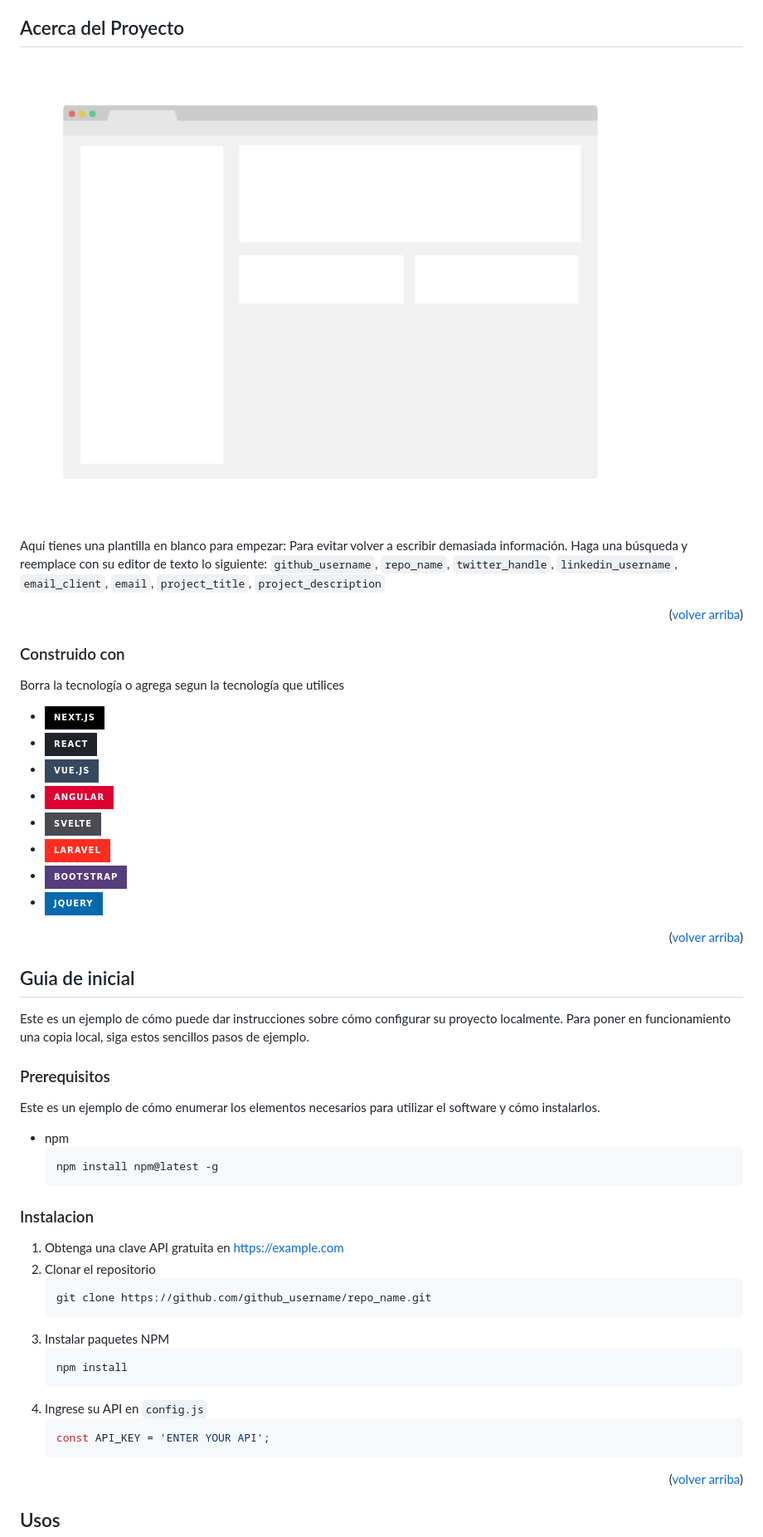
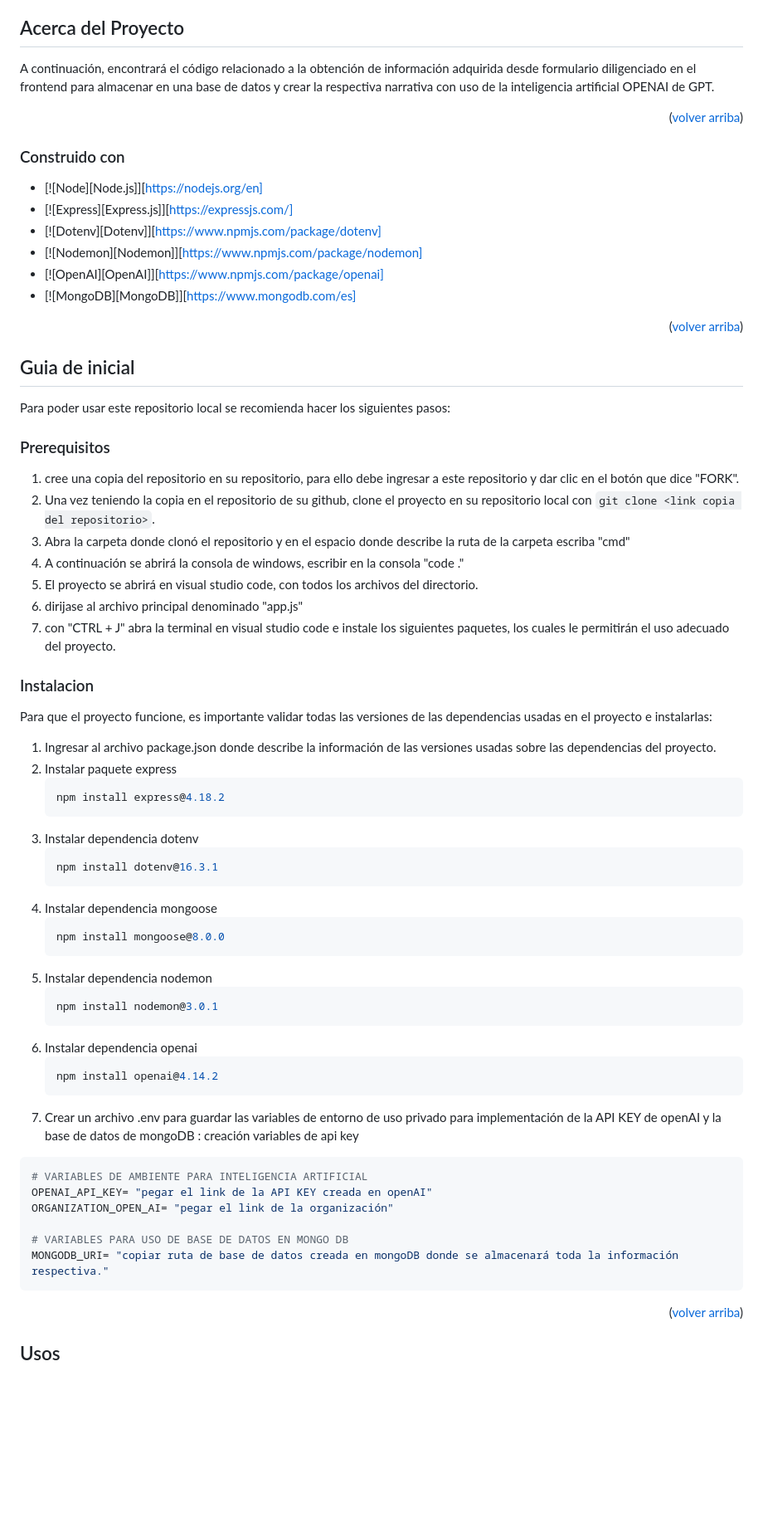
Before and after one commit to kimberlySoler24/edvisto-mod-crea-colabora-Back, a Markdown page: README.md, the part around one of its changes. Shown at 83% size. Drawn GitHub-style; badges without logos; blank space fills up the shorter version.

Commit message:
se crea un pequeño instructivo para poder ejecutar correctamente el proyecto una vez esté clonado en el respositorio local

````diff
--- a/README.md
+++ b/README.md
@@ -86,9 +70,7 @@
 <!-- ABOUT THE PROJECT -->
 ## Acerca del Proyecto
 
-[![Product Name Screen Shot][product-screenshot]](https://example.com)
-
-Aquí tienes una plantilla en blanco para empezar: Para evitar volver a escribir demasiada información. Haga una búsqueda y reemplace con su editor de texto lo siguiente: `github_username`, `repo_name`, `twitter_handle`, `linkedin_username`, `email_client`, `email`, `project_title`, `project_description`
+A continuación, encontrará el código relacionado a la obtención de información adquirida desde formulario diligenciado en el frontend para almacenar en una base de datos y crear la respectiva narrativa con uso de la inteligencia artificial OPENAI de GPT.
 
 <p align="right">(<a href="#readme-top">volver arriba</a>)</p>
 
@@ -96,16 +78,12 @@ Aquí tienes una plantilla en blanco para empezar: Para evitar volver a escribir
 
 ### Construido con
 
-Borra la tecnología o agrega segun la tecnología que utilices
-
-* [![Next][Next.js]][Next-url]
-* [![React][React.js]][React-url]
-* [![Vue][Vue.js]][Vue-url]
-* [![Angular][Angular.io]][Angular-url]
-* [![Svelte][Svelte.dev]][Svelte-url]
-* [![Laravel][Laravel.com]][Laravel-url]
-* [![Bootstrap][Bootstrap.com]][Bootstrap-url]
-* [![JQuery][JQuery.com]][JQuery-url]
+* [![Node][Node.js]][https://nodejs.org/en]
+* [![Express][Express.js]][https://expressjs.com/]
+* [![Dotenv][Dotenv]][https://www.npmjs.com/package/dotenv]
+* [![Nodemon][Nodemon]][https://www.npmjs.com/package/nodemon]
+* [![OpenAI][OpenAI]][https://www.npmjs.com/package/openai]
+* [![MongoDB][MongoDB]][https://www.mongodb.com/es]
 
 <p align="right">(<a href="#readme-top">volver arriba</a>)</p>
 
@@ -114,32 +92,53 @@ Borra la tecnología o agrega segun la tecnología que utilices
 <!-- GETTING STARTED -->
 ## Guia de inicial
 
-Este es un ejemplo de cómo puede dar instrucciones sobre cómo configurar su proyecto localmente.
-Para poner en funcionamiento una copia local, siga estos sencillos pasos de ejemplo.
+Para poder usar este repositorio local se recomienda hacer los siguientes pasos:
 
 ### Prerequisitos
 
-Este es un ejemplo de cómo enumerar los elementos necesarios para utilizar el software y cómo instalarlos.
-* npm
-  ```sh
-  npm install npm@latest -g
-  ```
+1. cree una copia del repositorio en su repositorio, para ello debe ingresar a este repositorio y dar clic en el botón que dice "FORK".
+2. Una vez teniendo la copia en el repositorio de su github, clone el proyecto en su repositorio local con `git clone <link copia del repositorio>`.
+3. Abra la carpeta donde clonó el repositorio y en el espacio donde describe la ruta de la carpeta escriba "cmd"
+4. A continuación se abrirá la consola de windows, escribir en la consola "code ."
+5. El proyecto se abrirá en visual studio code, con todos los archivos del directorio.
+6. dirijase al archivo principal denominado "app.js"
+7. con "CTRL + J" abra la terminal en visual studio code e instale los siguientes paquetes, los cuales le permitirán el uso adecuado del proyecto.
+
 
 ### Instalacion
 
-1. Obtenga una clave API gratuita en  [https://example.com](https://example.com)
-2. Clonar el repositorio
+Para que el proyecto funcione, es importante validar todas las versiones de las dependencias usadas en el proyecto e instalarlas:
+1. Ingresar al archivo package.json donde describe la información de las versiones usadas sobre las dependencias del proyecto.
+2. Instalar paquete express
    ```sh
-   git clone https://github.com/github_username/repo_name.git
+   npm install express@4.18.2
    ```
-3. Instalar paquetes NPM
+3. Instalar dependencia dotenv
    ```sh
-   npm install
+   npm install dotenv@16.3.1
    ```
-4. Ingrese su API en `config.js`
-   ```js
-   const API_KEY = 'ENTER YOUR API';
+4. Instalar dependencia mongoose
+   ```sh
+   npm install mongoose@8.0.0
    ```
+5. Instalar dependencia nodemon
+   ```sh
+   npm install nodemon@3.0.1
+   ```
+6. Instalar dependencia openai
+   ```sh
+   npm install openai@4.14.2
+   ```
+7. Crear un archivo .env para guardar las variables de entorno de uso privado para implementación de la API KEY de openAI y la base de datos de mongoDB :
+creación variables de api key
+```sh
+# VARIABLES DE AMBIENTE PARA INTELIGENCIA ARTIFICIAL
+OPENAI_API_KEY= "pegar el link de la API KEY creada en openAI"
+ORGANIZATION_OPEN_AI= "pegar el link de la organización"
+
+# VARIABLES PARA USO DE BASE DE DATOS EN MONGO DB
+MONGODB_URI= "copiar ruta de base de datos creada en mongoDB donde se almacenará toda la información respectiva."
+```
 
 <p align="right">(<a href="#readme-top">volver arriba</a>)</p>
 
````
Also changed, not shown: other parts of README.md (+2 -18 lines).
